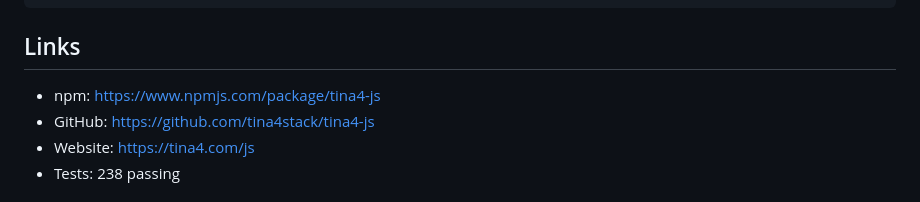
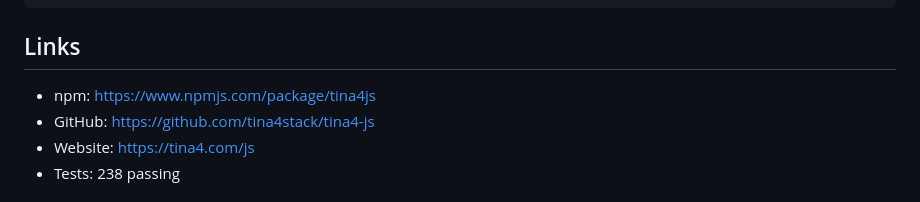
Before and after one commit to tina4stack/tina4-js, a Markdown page: CLAUDE.md, the part around the change. Rendered like a GitHub page.

```diff
--- a/CLAUDE.md
+++ b/CLAUDE.md
@@ -244,7 +244,7 @@ tina4 install tina4-js     # Downloads latest to src/public/js/
 
 ## Links
 
-- npm: https://www.npmjs.com/package/tina4-js
+- npm: https://www.npmjs.com/package/tina4js
 - GitHub: https://github.com/tina4stack/tina4-js
 - Website: https://tina4.com/js
 - Tests: 238 passing
```
Also changed, not shown: readme.md (+5 -5 lines).
